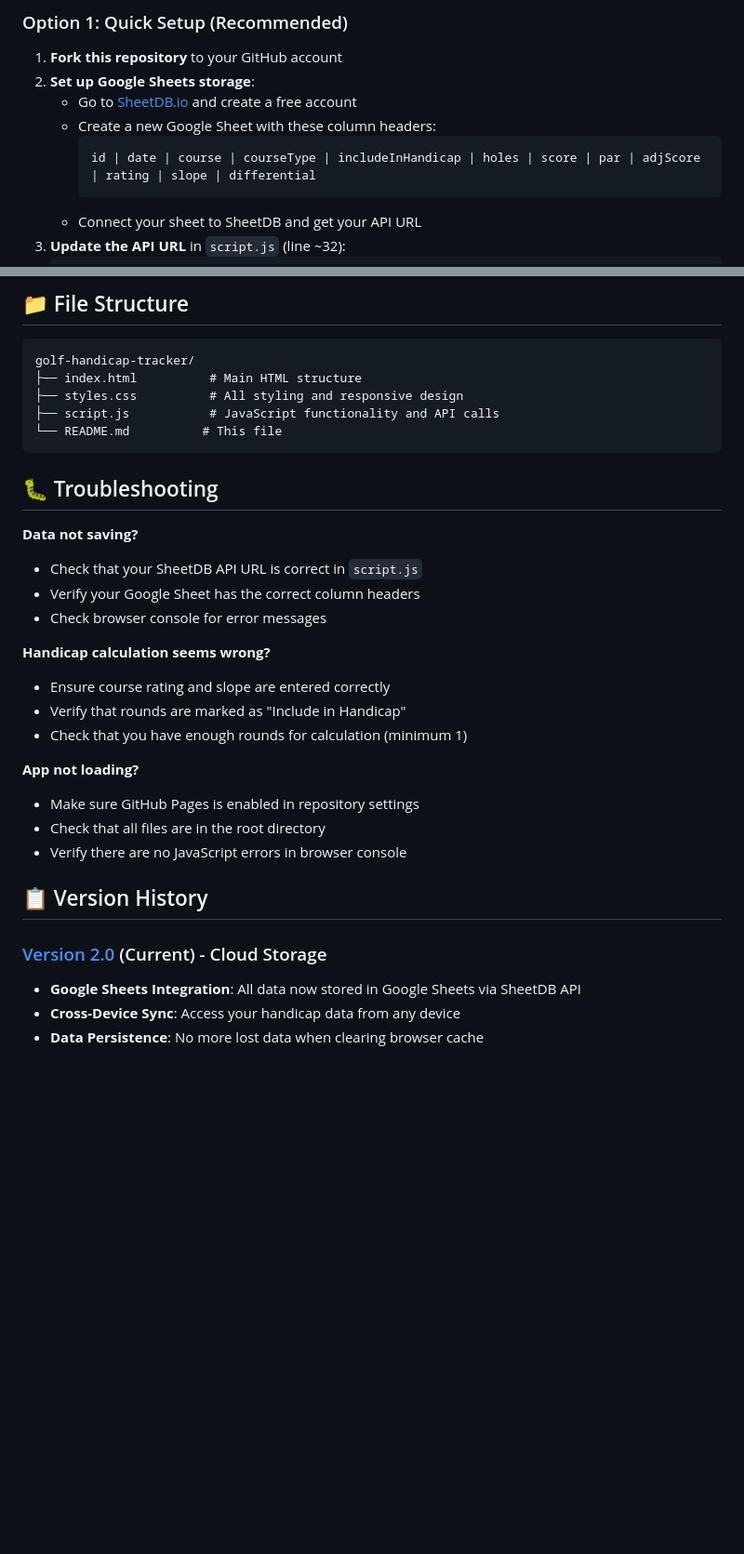
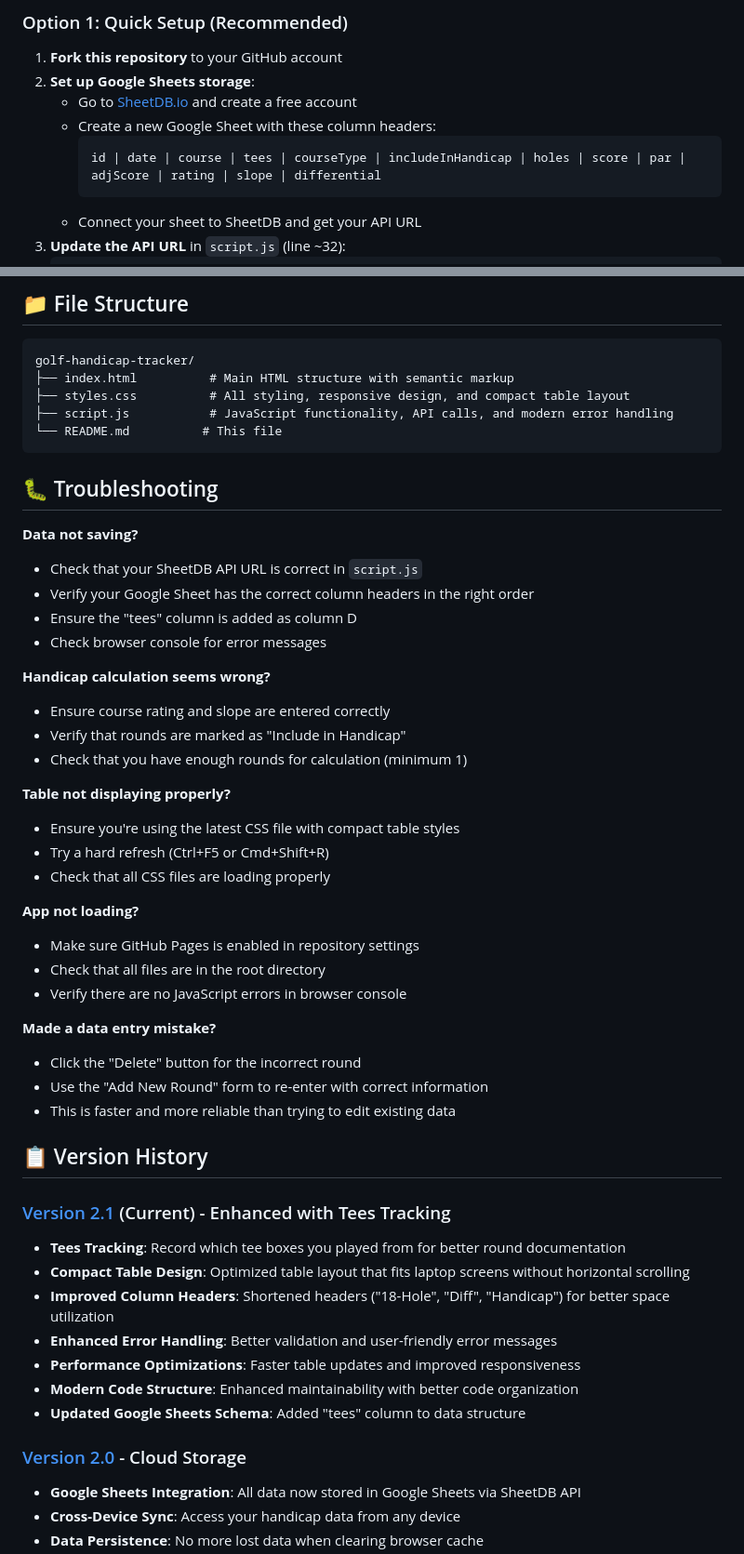
Before and after one commit to TheBIMsider/GHT, a Markdown page: README.md, 2 parts joined by grey strips. Shown: that part at 93% size. GitHub-like rendering; blank space fills up the shorter version.

````diff
--- a/README.md
+++ b/README.md
@@ -71,7 +74,7 @@ The app follows official USGA guidelines and provides **two separate handicap ca
    - Go to [SheetDB.io](https://sheetdb.io/) and create a free account
    - Create a new Google Sheet with these column headers:
      ```
-     id | date | course | courseType | includeInHandicap | holes | score | par | adjScore | rating | slope | differential
+     id | date | course | tees | courseType | includeInHandicap | holes | score | par | adjScore | rating | slope | differential
      ```
    - Connect your sheet to SheetDB and get your API URL
 3. **Update the API URL** in `script.js` (line ~32):
@@ -166,9 +175,9 @@ Edit the `calculateHandicap()` function to implement different handicap systems.
 
 ```
 golf-handicap-tracker/
-├── index.html          # Main HTML structure
-├── styles.css          # All styling and responsive design
-├── script.js           # JavaScript functionality and API calls
+├── index.html          # Main HTML structure with semantic markup
+├── styles.css          # All styling, responsive design, and compact table layout
+├── script.js           # JavaScript functionality, API calls, and modern error handling
 └── README.md          # This file
 ```
 
@@ -176,7 +185,8 @@ golf-handicap-tracker/
 
 **Data not saving?**
 - Check that your SheetDB API URL is correct in `script.js`
-- Verify your Google Sheet has the correct column headers
+- Verify your Google Sheet has the correct column headers in the right order
+- Ensure the "tees" column is added as column D
 - Check browser console for error messages
 
 **Handicap calculation seems wrong?**
@@ -184,14 +194,33 @@ golf-handicap-tracker/
 - Verify that rounds are marked as "Include in Handicap"
 - Check that you have enough rounds for calculation (minimum 1)
 
+**Table not displaying properly?**
+- Ensure you're using the latest CSS file with compact table styles
+- Try a hard refresh (Ctrl+F5 or Cmd+Shift+R)
+- Check that all CSS files are loading properly
+
 **App not loading?**
 - Make sure GitHub Pages is enabled in repository settings
 - Check that all files are in the root directory
 - Verify there are no JavaScript errors in browser console
 
+**Made a data entry mistake?**
+- Click the "Delete" button for the incorrect round
+- Use the "Add New Round" form to re-enter with correct information
+- This is faster and more reliable than trying to edit existing data
+
 ## 📋 Version History
 
-### [Version 2.0](https://thebimsider.github.io/GHT/V02/) (Current) - Cloud Storage
+### [Version 2.1](https://thebimsider.github.io/GHT/V021/) (Current) - Enhanced with Tees Tracking
+- **Tees Tracking**: Record which tee boxes you played from for better round documentation
+- **Compact Table Design**: Optimized table layout that fits laptop screens without horizontal scrolling
+- **Improved Column Headers**: Shortened headers ("18-Hole", "Diff", "Handicap") for better space utilization
+- **Enhanced Error Handling**: Better validation and user-friendly error messages
+- **Performance Optimizations**: Faster table updates and improved responsiveness
+- **Modern Code Structure**: Enhanced maintainability with better code organization
+- **Updated Google Sheets Schema**: Added "tees" column to data structure
+
+### [Version 2.0](https://thebimsider.github.io/GHT/V02/) - Cloud Storage
 - **Google Sheets Integration**: All data now stored in Google Sheets via SheetDB API
 - **Cross-Device Sync**: Access your handicap data from any device
 - **Data Persistence**: No more lost data when clearing browser cache
````
Also changed, not shown: other parts of README.md (+18 -6 lines).
